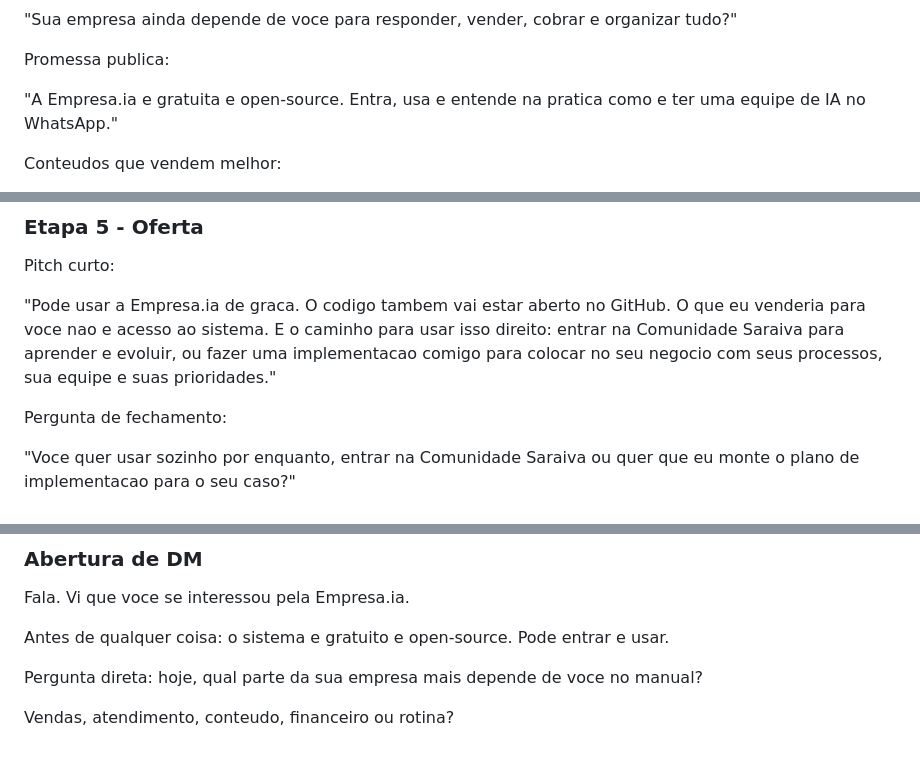
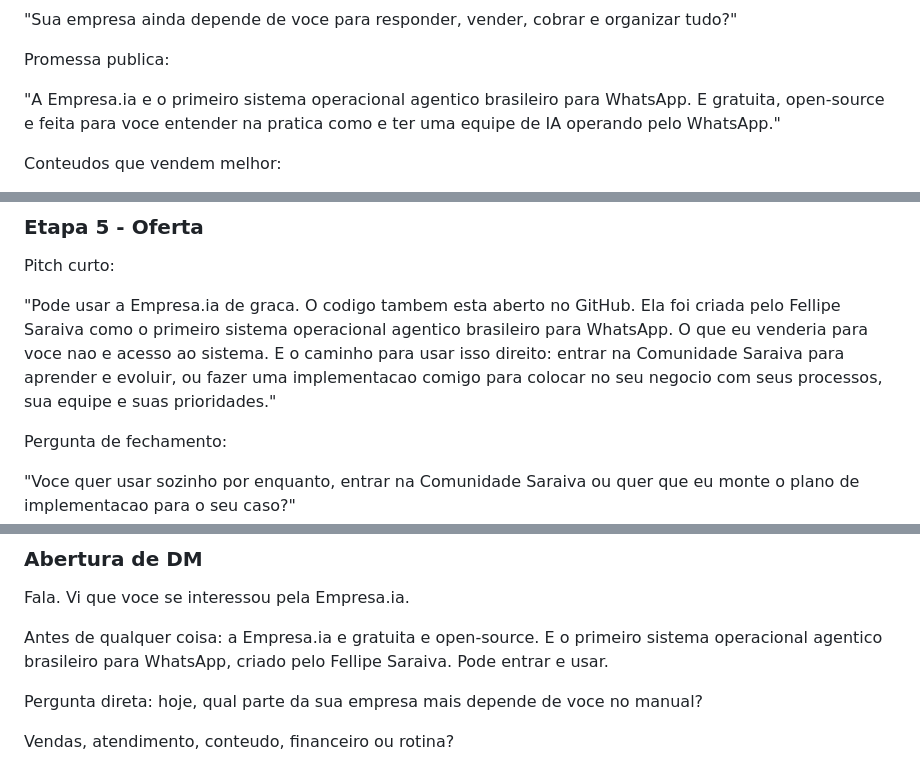
Before and after one commit to saraivabr/empresa-ia, a Markdown page: docs/vendas-empresaia.md, 3 parts joined by grey strips. GitHub-like rendering.

```diff
--- a/docs/vendas-empresaia.md
+++ b/docs/vendas-empresaia.md
@@ -227,7 +246,7 @@ Gancho principal:
 
 Promessa publica:
 
-"A Empresa.ia e gratuita e open-source. Entra, usa e entende na pratica como e ter uma equipe de IA no WhatsApp."
+"A Empresa.ia e o primeiro sistema operacional agentico brasileiro para WhatsApp. E gratuita, open-source e feita para voce entender na pratica como e ter uma equipe de IA operando pelo WhatsApp."
 
 Conteudos que vendem melhor:
 
@@ -303,7 +322,7 @@ Classificacao:
 
 Pitch curto:
 
-"Pode usar a Empresa.ia de graca. O codigo tambem vai estar aberto no GitHub. O que eu venderia para voce nao e acesso ao sistema. E o caminho para usar isso direito: entrar na Comunidade Saraiva para aprender e evoluir, ou fazer uma implementacao comigo para colocar no seu negocio com seus processos, sua equipe e suas prioridades."
+"Pode usar a Empresa.ia de graca. O codigo tambem esta aberto no GitHub. Ela foi criada pelo Fellipe Saraiva como o primeiro sistema operacional agentico brasileiro para WhatsApp. O que eu venderia para voce nao e acesso ao sistema. E o caminho para usar isso direito: entrar na Comunidade Saraiva para aprender e evoluir, ou fazer uma implementacao comigo para colocar no seu negocio com seus processos, sua equipe e suas prioridades."
 
 Pergunta de fechamento:
 
@@ -397,7 +416,7 @@ Funcao:
 
 Fala. Vi que voce se interessou pela Empresa.ia.
 
-Antes de qualquer coisa: o sistema e gratuito e open-source. Pode entrar e usar.
+Antes de qualquer coisa: a Empresa.ia e gratuita e open-source. E o primeiro sistema operacional agentico brasileiro para WhatsApp, criado pelo Fellipe Saraiva. Pode entrar e usar.
 
 Pergunta direta: hoje, qual parte da sua empresa mais depende de voce no manual?
 
```
Also changed, not shown: other parts of docs/vendas-empresaia.md (+23 -4 lines), README.md (+10 -3 lines).
